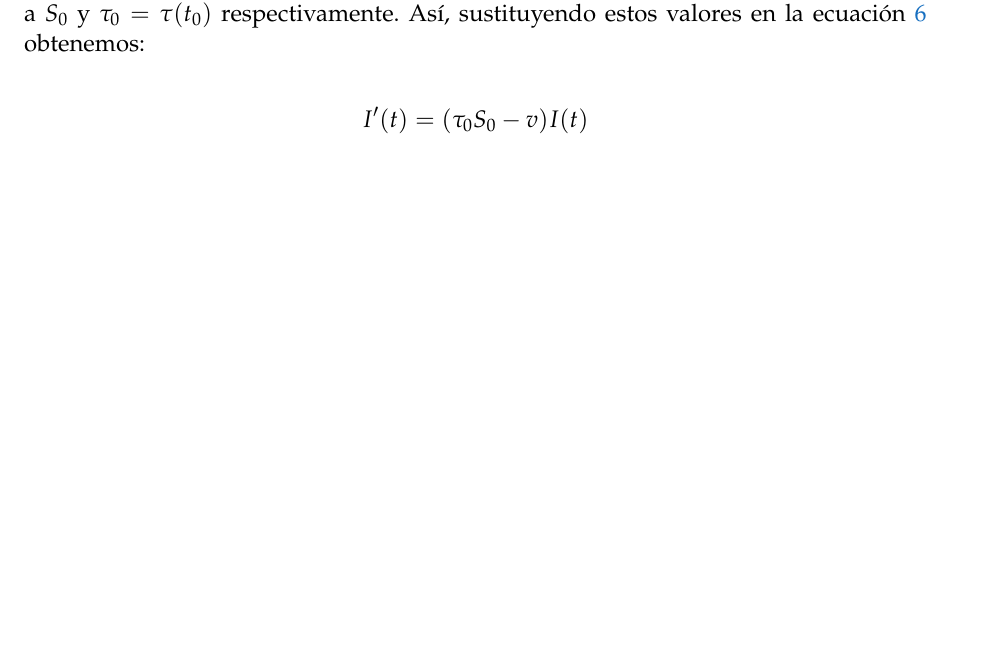
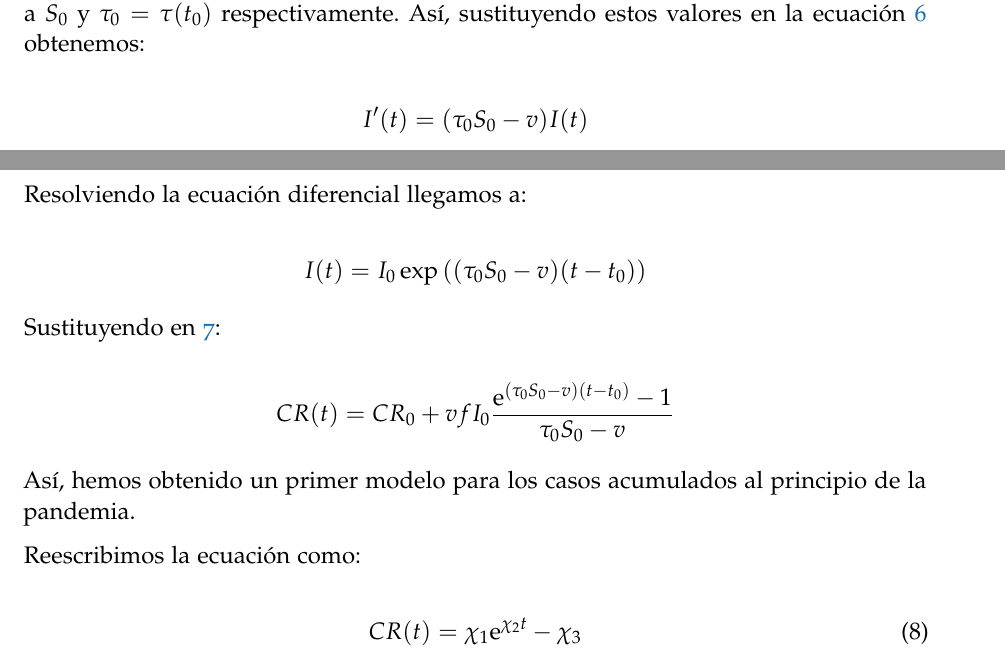
Before and after one commit to Mapachana/TFG, a LaTeX thesis (redaccion_tfg/main.tex, which reads redaccion_tfg/chapters/herramientas_basicas.tex): part of page 6 of 7 before the commit and two parts of pages 6 and 7 of 8 after it, the two joined at a grey line, cut so that both start at the same text, the shorter picture padded with empty space. Compiled offline with pdfLaTeX; a missing font is replaced by an installed copy or a similar font.

Commit message:
Avanzo en el modelo SI de covid

```diff
--- a/redaccion_tfg/chapters/herramientas_basicas.tex
+++ b/redaccion_tfg/chapters/herramientas_basicas.tex
@@ -134,3 +134,20 @@ Ahora, procedemos a intentar aproximar $I_0$ y $\tau (t_0)$:
 Al comienzo de la pandemia podemos asumir que $S(t)$ y $\tau (t)$ son constantes e iguales a $S_0$ y $\tau_0 = \tau (t_0)$ respectivamente. Así, sustituyendo estos valores en la ecuación \ref{eqn: SI_I_cont} obtenemos:
 
 $$I'(t) = (\tau_0 S_0 -v) I(t)$$
+
+Resolviendo la ecuación diferencial llegamos a:
+
+$$I(t) = I_0\exp{((\tau_0 S_0-v)(t-t_0))}$$
+
+Sustituyendo en \ref{eqn: acumulada}:
+
+$$CR(t) = CR_0 + vfI_0\frac{\mathrm{e}^{(\tau_0 S_0-v)(t-t_0)} -1}{\tau_0 S_0-v}$$
+
+Así, hemos obtenido un primer modelo para los casos acumulados al principio de la pandemia.
+
+Reescribimos la ecuación como:
+
+\begin{equation}
+\label{eqn: acumulada_modelo}
+CR(t) = \chi_1 \mathrm{e}^{\chi_2 t} -\chi_3
+\end{equation}
```
Also changed, not shown: redaccion_tfg/main.pdf.
